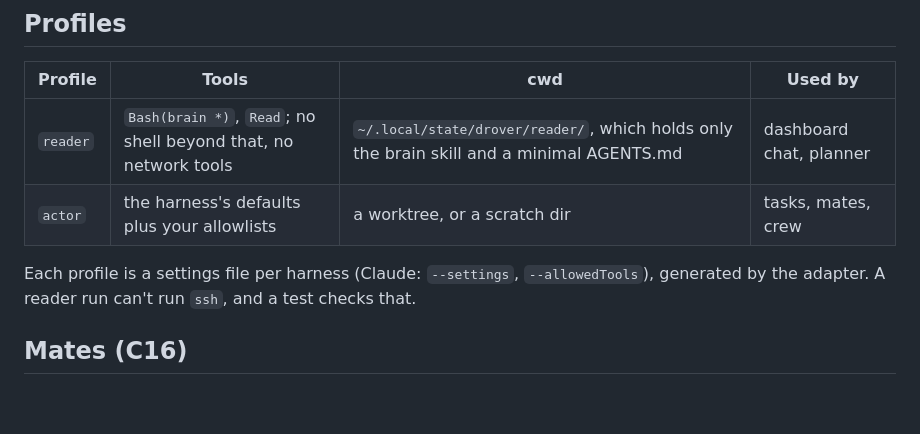
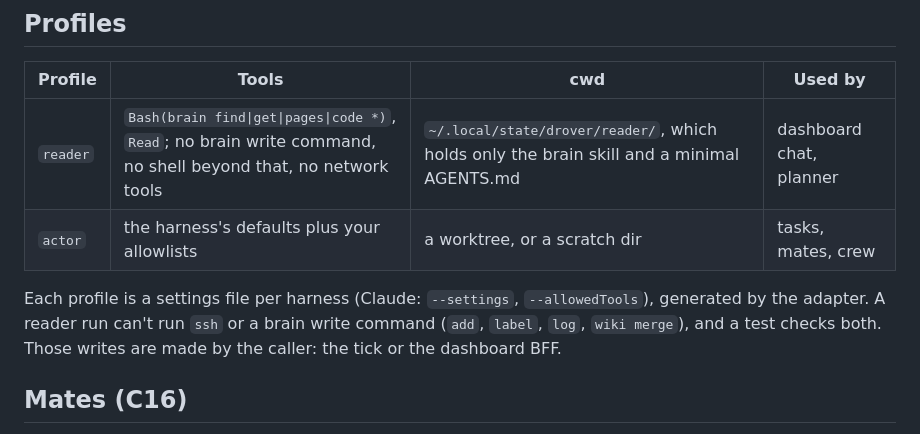
Before and after one commit to theguega/drover, a Markdown page: DESIGN.md, the part around the change. GitHub-like rendering; blank space fills up the shorter version.

Commit message:
Limit reader runs to brain read commands
Co-Authored-By: Claude Opus 5.5 <noreply@anthropic.com>

```diff
--- a/DESIGN.md
+++ b/DESIGN.md
@@ -134,10 +134,10 @@ The approval flow:
 
 | Profile | Tools | cwd | Used by |
 |---|---|---|---|
-| `reader` | `Bash(brain *)`, `Read`; no shell beyond that, no network tools | `~/.local/state/drover/reader/`, which holds only the brain skill and a minimal AGENTS.md | dashboard chat, planner |
+| `reader` | `Bash(brain find\|get\|pages\|code *)`, `Read`; no brain write command, no shell beyond that, no network tools | `~/.local/state/drover/reader/`, which holds only the brain skill and a minimal AGENTS.md | dashboard chat, planner |
 | `actor` | the harness's defaults plus your allowlists | a worktree, or a scratch dir | tasks, mates, crew |
 
-Each profile is a settings file per harness (Claude: `--settings`, `--allowedTools`), generated by the adapter. A reader run can't run `ssh`, and a test checks that.
+Each profile is a settings file per harness (Claude: `--settings`, `--allowedTools`), generated by the adapter. A reader run can't run `ssh` or a brain write command (`add`, `label`, `log`, `wiki merge`), and a test checks both. Those writes are made by the caller: the tick or the dashboard BFF.
 
 ## Mates (C16)
 
```
